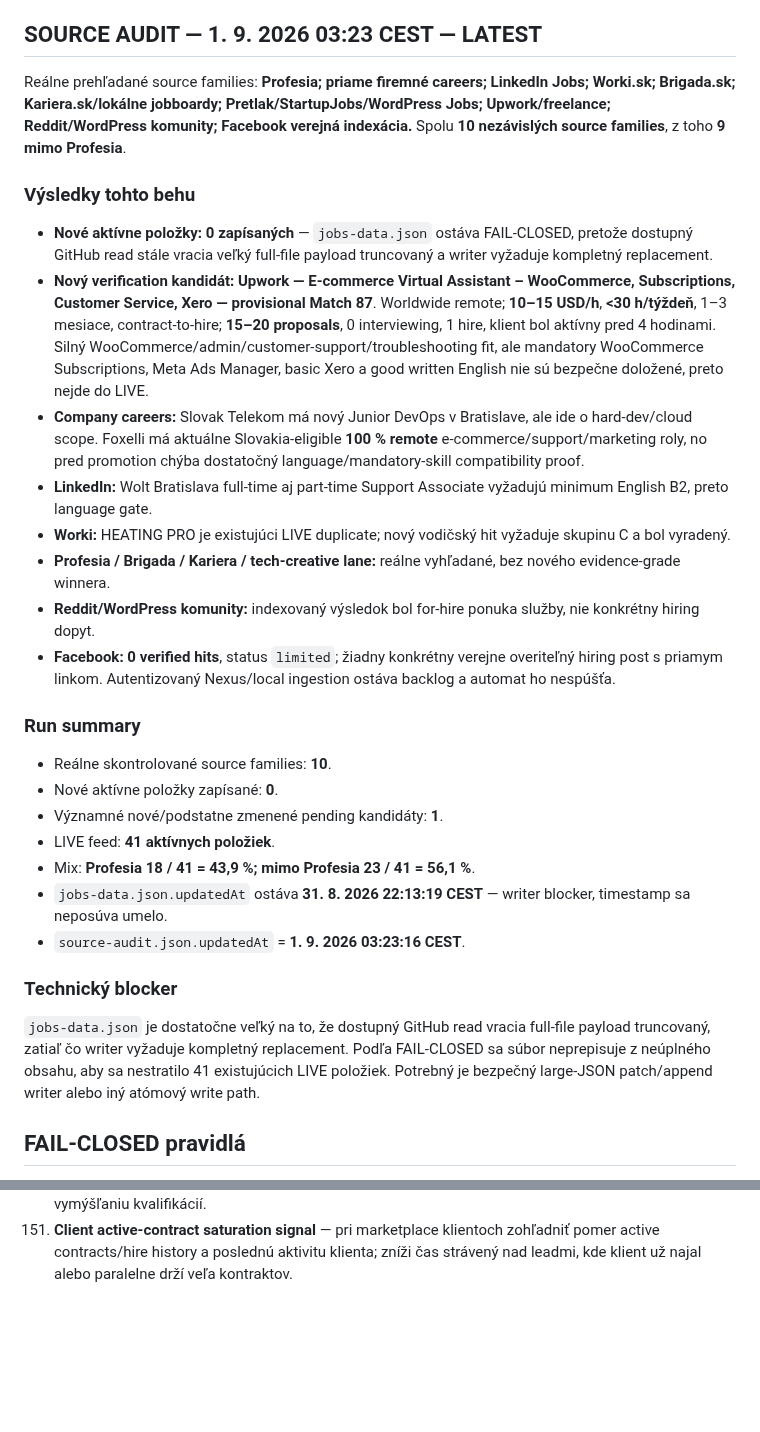
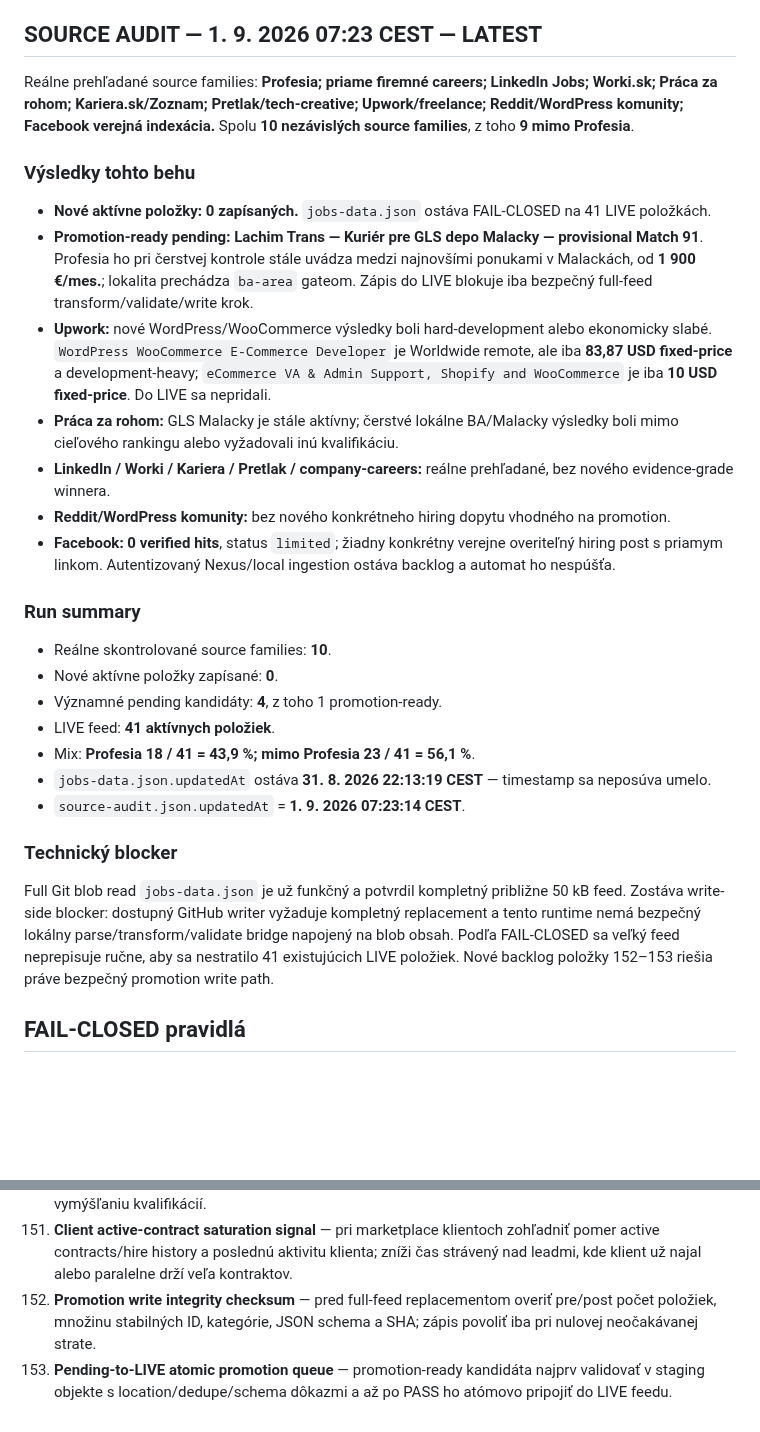
Before and after one commit to Jarekkom86/komarena-job-radar, a Markdown page: PRACA_PRE_JARA_MASTER.md, 2 parts joined by grey strips. Drawn GitHub-style; blank space fills up the shorter version.

Commit message:
docs(job-radar): refresh master audit and backlog 2026-09-01 07:23

```diff
--- a/PRACA_PRE_JARA_MASTER.md
+++ b/PRACA_PRE_JARA_MASTER.md
@@ -57,30 +57,29 @@ Aktualizované: 1. 9. 2026 03:23 CEST
 23. **Akfos — kuriér/vodič B, kusové zásielky — Match 88**.
 24. **Upwork — Virtual Assistant for Book Coaching Business — Match 88**.
 
-## SOURCE AUDIT — 1. 9. 2026 03:23 CEST — LATEST
-Reálne prehľadané source families: **Profesia; priame firemné careers; LinkedIn Jobs; Worki.sk; Brigada.sk; Kariera.sk/lokálne jobboardy; Pretlak/StartupJobs/WordPress Jobs; Upwork/freelance; Reddit/WordPress komunity; Facebook verejná indexácia.** Spolu **10 nezávislých source families**, z toho **9 mimo Profesia**.
+## SOURCE AUDIT — 1. 9. 2026 07:23 CEST — LATEST
+Reálne prehľadané source families: **Profesia; priame firemné careers; LinkedIn Jobs; Worki.sk; Práca za rohom; Kariera.sk/Zoznam; Pretlak/tech-creative; Upwork/freelance; Reddit/WordPress komunity; Facebook verejná indexácia.** Spolu **10 nezávislých source families**, z toho **9 mimo Profesia**.
 
 ### Výsledky tohto behu
-- **Nové aktívne položky: 0 zapísaných** — `jobs-data.json` ostáva FAIL-CLOSED, pretože dostupný GitHub read stále vracia veľký full-file payload truncovaný a writer vyžaduje kompletný replacement.
-- **Nový verification kandidát:** **Upwork — E-commerce Virtual Assistant – WooCommerce, Subscriptions, Customer Service, Xero — provisional Match 87**. Worldwide remote; **10–15 USD/h**, **<30 h/týždeň**, 1–3 mesiace, contract-to-hire; **15–20 proposals**, 0 interviewing, 1 hire, klient bol aktívny pred 4 hodinami. Silný WooCommerce/admin/customer-support/troubleshooting fit, ale mandatory WooCommerce Subscriptions, Meta Ads Manager, basic Xero a good written English nie sú bezpečne doložené, preto nejde do LIVE.
-- **Company careers:** Slovak Telekom má nový Junior DevOps v Bratislave, ale ide o hard-dev/cloud scope. Foxelli má aktuálne Slovakia-eligible **100 % remote** e-commerce/support/marketing roly, no pred promotion chýba dostatočný language/mandatory-skill compatibility proof.
-- **LinkedIn:** Wolt Bratislava full-time aj part-time Support Associate vyžadujú minimum English B2, preto language gate.
-- **Worki:** HEATING PRO je existujúci LIVE duplicate; nový vodičský hit vyžaduje skupinu C a bol vyradený.
-- **Profesia / Brigada / Kariera / tech-creative lane:** reálne vyhľadané, bez nového evidence-grade winnera.
-- **Reddit/WordPress komunity:** indexovaný výsledok bol for-hire ponuka služby, nie konkrétny hiring dopyt.
+- **Nové aktívne položky: 0 zapísaných.** `jobs-data.json` ostáva FAIL-CLOSED na 41 LIVE položkách.
+- **Promotion-ready pending:** **Lachim Trans — Kuriér pre GLS depo Malacky — provisional Match 91**. Profesia ho pri čerstvej kontrole stále uvádza medzi najnovšími ponukami v Malackách, od **1 900 €/mes.**; lokalita prechádza `ba-area` gateom. Zápis do LIVE blokuje iba bezpečný full-feed transform/validate/write krok.
+- **Upwork:** nové WordPress/WooCommerce výsledky boli hard-development alebo ekonomicky slabé. `WordPress WooCommerce E-Commerce Developer` je Worldwide remote, ale iba **83,87 USD fixed-price** a development-heavy; `eCommerce VA & Admin Support, Shopify and WooCommerce` je iba **10 USD fixed-price**. Do LIVE sa nepridali.
+- **Práca za rohom:** GLS Malacky je stále aktívny; čerstvé lokálne BA/Malacky výsledky boli mimo cieľového rankingu alebo vyžadovali inú kvalifikáciu.
+- **LinkedIn / Worki / Kariera / Pretlak / company-careers:** reálne prehľadané, bez nového evidence-grade winnera.
+- **Reddit/WordPress komunity:** bez nového konkrétneho hiring dopytu vhodného na promotion.
 - **Facebook:** **0 verified hits**, status `limited`; žiadny konkrétny verejne overiteľný hiring post s priamym linkom. Autentizovaný Nexus/local ingestion ostáva backlog a automat ho nespúšťa.
 
 ### Run summary
 - Reálne skontrolované source families: **10**.
 - Nové aktívne položky zapísané: **0**.
-- Významné nové/podstatne zmenené pending kandidáty: **1**.
+- Významné pending kandidáty: **4**, z toho 1 promotion-ready.
 - LIVE feed: **41 aktívnych položiek**.
 - Mix: **Profesia 18 / 41 = 43,9 %; mimo Profesia 23 / 41 = 56,1 %**.
-- `jobs-data.json.updatedAt` ostáva **31. 8. 2026 22:13:19 CEST** — writer blocker, timestamp sa neposúva umelo.
-- `source-audit.json.updatedAt` = **1. 9. 2026 03:23:16 CEST**.
+- `jobs-data.json.updatedAt` ostáva **31. 8. 2026 22:13:19 CEST** — timestamp sa neposúva umelo.
+- `source-audit.json.updatedAt` = **1. 9. 2026 07:23:14 CEST**.
 
 ### Technický blocker
-`jobs-data.json` je dostatočne veľký na to, že dostupný GitHub read vracia full-file payload truncovaný, zatiaľ čo writer vyžaduje kompletný replacement. Podľa FAIL-CLOSED sa súbor neprepisuje z neúplného obsahu, aby sa nestratilo 41 existujúcich LIVE položiek. Potrebný je bezpečný large-JSON patch/append writer alebo iný atómový write path.
+Full Git blob read `jobs-data.json` je už funkčný a potvrdil kompletný približne 50 kB feed. Zostáva write-side blocker: dostupný GitHub writer vyžaduje kompletný replacement a tento runtime nemá bezpečný lokálny parse/transform/validate bridge napojený na blob obsah. Podľa FAIL-CLOSED sa veľký feed neprepisuje ručne, aby sa nestratilo 41 existujúcich LIVE položiek. Nové backlog položky 152–153 riešia práve bezpečný promotion write path.
 
 ## FAIL-CLOSED pravidlá
 - Existujúca aktívna položka sa nemaže iba preto, že ju nový search nenašiel.
@@ -244,3 +243,5 @@ Personalizovaná reakcia a cielené CV sa generujú iba z faktických údajov MA
 149. **Competition delta trigger pre freelance leady** — pri zmene proposals/interview/invites automaticky prepočíta action priority a zvýrazní krátke okno s vyššou reply probability.
 150. **Mandatory-tool evidence matrix** — pri každej freelance/ops ponuke rozlíšiť required vs nice-to-have nástroje a automaticky mapovať iba doložené skúsenosti; zabráni preceňovaniu near-fit leadov a vymýšľaniu kvalifikácií.
 151. **Client active-contract saturation signal** — pri marketplace klientoch zohľadniť pomer active contracts/hire history a poslednú aktivitu klienta; zníži čas strávený nad leadmi, kde klient už najal alebo paralelne drží veľa kontraktov.
+152. **Promotion write integrity checksum** — pred full-feed replacementom overiť pre/post počet položiek, množinu stabilných ID, kategórie, JSON schema a SHA; zápis povoliť iba pri nulovej neočakávanej strate.
+153. **Pending-to-LIVE atomic promotion queue** — promotion-ready kandidáta najprv validovať v staging objekte s location/dedupe/schema dôkazmi a až po PASS ho atómovo pripojiť do LIVE feedu.
```
Also changed, not shown: other parts of PRACA_PRE_JARA_MASTER.md (+1 -1 lines).
